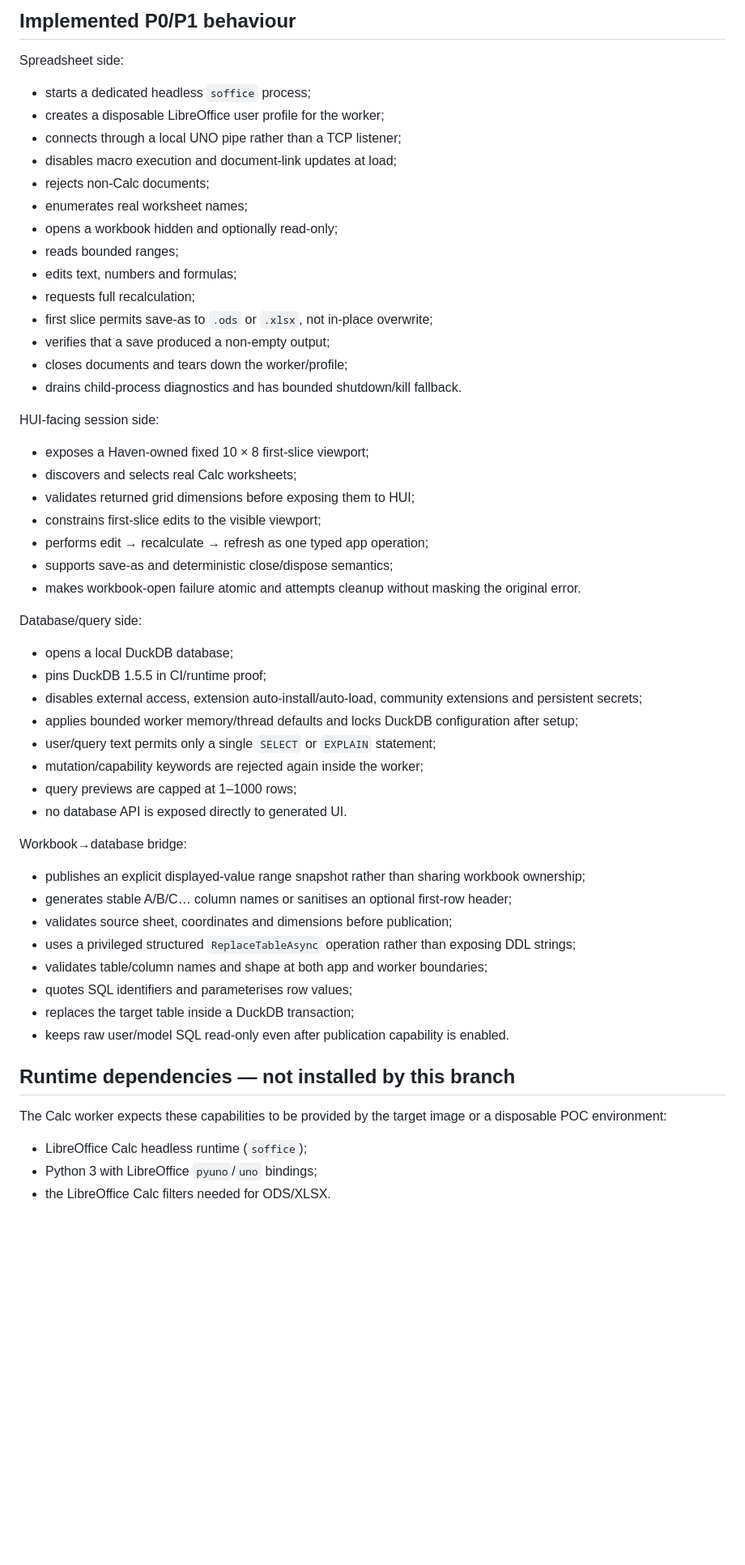
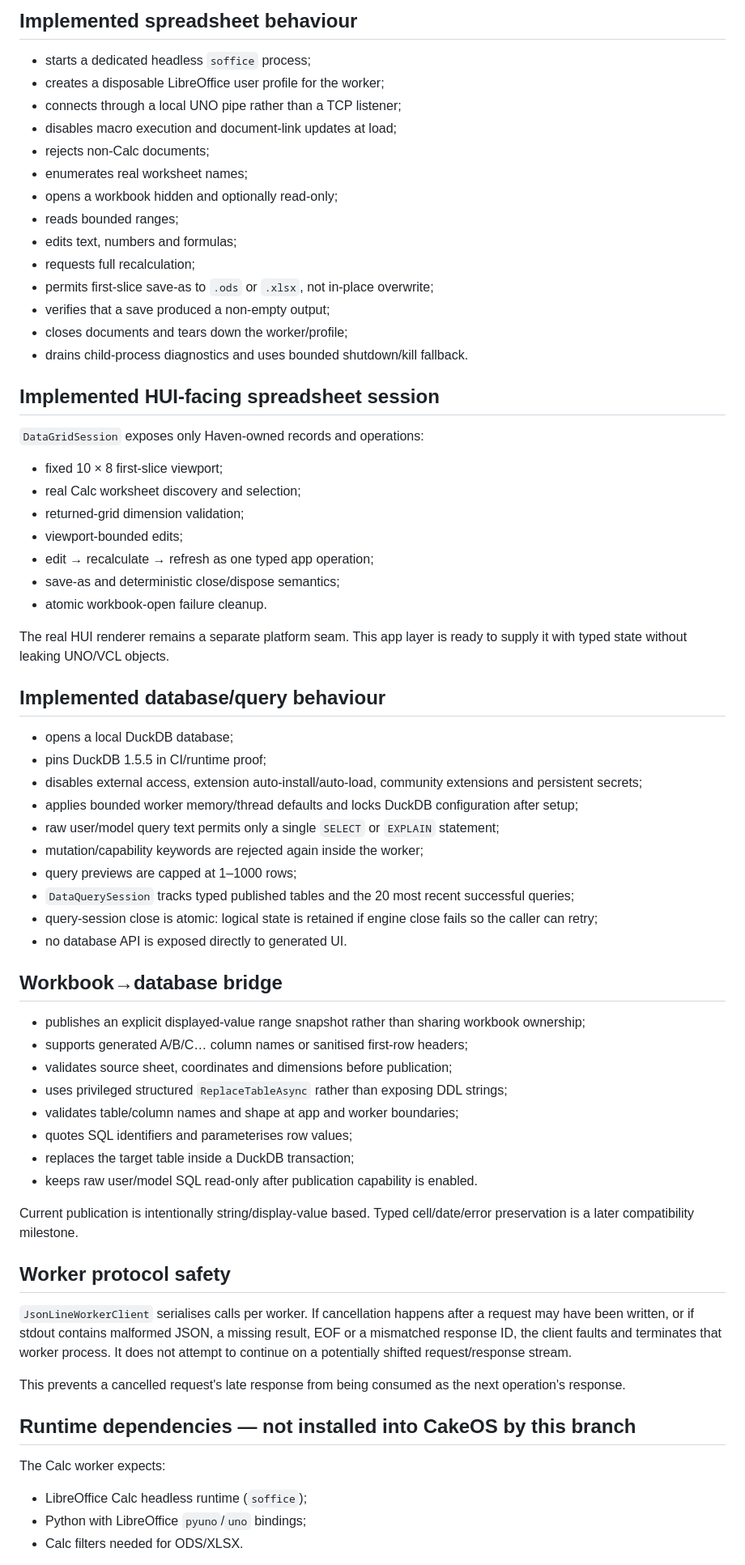
Before and after one commit to CroakyJake12/CakeOS, a Markdown page: apps/Data/README.md, the part around one of its changes. Shown at 81% size. Drawn GitHub-style; blank space fills up the shorter version.

Commit message:
Refresh Haven Data runtime evidence ledger

```diff
--- a/apps/Data/README.md
+++ b/apps/Data/README.md
@@ -49,7 +52,5 @@ The CI runtime proof is useful engineering evidence but is deliberately not labe
 
-## Implemented P0/P1 behaviour
-
-Spreadsheet side:
+## Implemented spreadsheet behaviour
 
 - starts a dedicated headless `soffice` process;
 - creates a disposable LibreOffice user profile for the worker;
@@ -61,48 +62,62 @@ Spreadsheet side:
 - reads bounded ranges;
 - edits text, numbers and formulas;
 - requests full recalculation;
-- first slice permits save-as to `.ods` or `.xlsx`, not in-place overwrite;
+- permits first-slice save-as to `.ods` or `.xlsx`, not in-place overwrite;
 - verifies that a save produced a non-empty output;
 - closes documents and tears down the worker/profile;
-- drains child-process diagnostics and has bounded shutdown/kill fallback.
+- drains child-process diagnostics and uses bounded shutdown/kill fallback.
 
-HUI-facing session side:
+## Implemented HUI-facing spreadsheet session
 
-- exposes a Haven-owned fixed 10 × 8 first-slice viewport;
-- discovers and selects real Calc worksheets;
-- validates returned grid dimensions before exposing them to HUI;
-- constrains first-slice edits to the visible viewport;
-- performs edit → recalculate → refresh as one typed app operation;
-- supports save-as and deterministic close/dispose semantics;
-- makes workbook-open failure atomic and attempts cleanup without masking the original error.
+`DataGridSession` exposes only Haven-owned records and operations:
 
-Database/query side:
+- fixed 10 × 8 first-slice viewport;
+- real Calc worksheet discovery and selection;
+- returned-grid dimension validation;
+- viewport-bounded edits;
+- edit → recalculate → refresh as one typed app operation;
+- save-as and deterministic close/dispose semantics;
+- atomic workbook-open failure cleanup.
+
+The real HUI renderer remains a separate platform seam. This app layer is ready to supply it with typed state without leaking UNO/VCL objects.
+
+## Implemented database/query behaviour
 
 - opens a local DuckDB database;
 - pins DuckDB 1.5.5 in CI/runtime proof;
 - disables external access, extension auto-install/auto-load, community extensions and persistent secrets;
 - applies bounded worker memory/thread defaults and locks DuckDB configuration after setup;
-- user/query text permits only a single `SELECT` or `EXPLAIN` statement;
+- raw user/model query text permits only a single `SELECT` or `EXPLAIN` statement;
 - mutation/capability keywords are rejected again inside the worker;
 - query previews are capped at 1–1000 rows;
+- `DataQuerySession` tracks typed published tables and the 20 most recent successful queries;
+- query-session close is atomic: logical state is retained if engine close fails so the caller can retry;
 - no database API is exposed directly to generated UI.
 
-Workbook→database bridge:
+## Workbook→database bridge
 
 - publishes an explicit displayed-value range snapshot rather than sharing workbook ownership;
-- generates stable A/B/C… column names or sanitises an optional first-row header;
+- supports generated A/B/C… column names or sanitised first-row headers;
 - validates source sheet, coordinates and dimensions before publication;
-- uses a privileged structured `ReplaceTableAsync` operation rather than exposing DDL strings;
-- validates table/column names and shape at both app and worker boundaries;
+- uses privileged structured `ReplaceTableAsync` rather than exposing DDL strings;
+- validates table/column names and shape at app and worker boundaries;
 - quotes SQL identifiers and parameterises row values;
 - replaces the target table inside a DuckDB transaction;
-- keeps raw user/model SQL read-only even after publication capability is enabled.
+- keeps raw user/model SQL read-only after publication capability is enabled.
 
-## Runtime dependencies — not installed by this branch
+Current publication is intentionally string/display-value based. Typed cell/date/error preservation is a later compatibility milestone.
 
-The Calc worker expects these capabilities to be provided by the target image or a disposable POC environment:
+## Worker protocol safety
+
+`JsonLineWorkerClient` serialises calls per worker. If cancellation happens after a request may have been written, or if stdout contains malformed JSON, a missing result, EOF or a mismatched response ID, the client faults and terminates that worker process. It does not attempt to continue on a potentially shifted request/response stream.
+
+This prevents a cancelled request's late response from being consumed as the next operation's response.
+
+## Runtime dependencies — not installed into CakeOS by this branch
+
+The Calc worker expects:
 
 - LibreOffice Calc headless runtime (`soffice`);
-- Python 3 with LibreOffice `pyuno`/`uno` bindings;
-- the LibreOffice Calc filters needed for ODS/XLSX.
+- Python with LibreOffice `pyuno`/`uno` bindings;
+- Calc filters needed for ODS/XLSX.
 
```
Also changed, not shown: other parts of apps/Data/README.md (+60 -47 lines).
